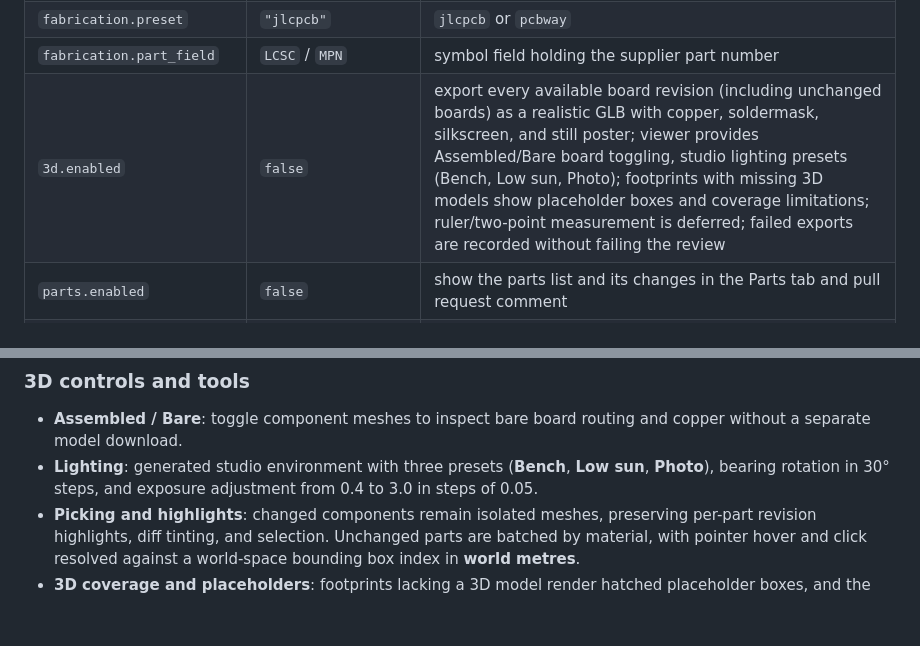
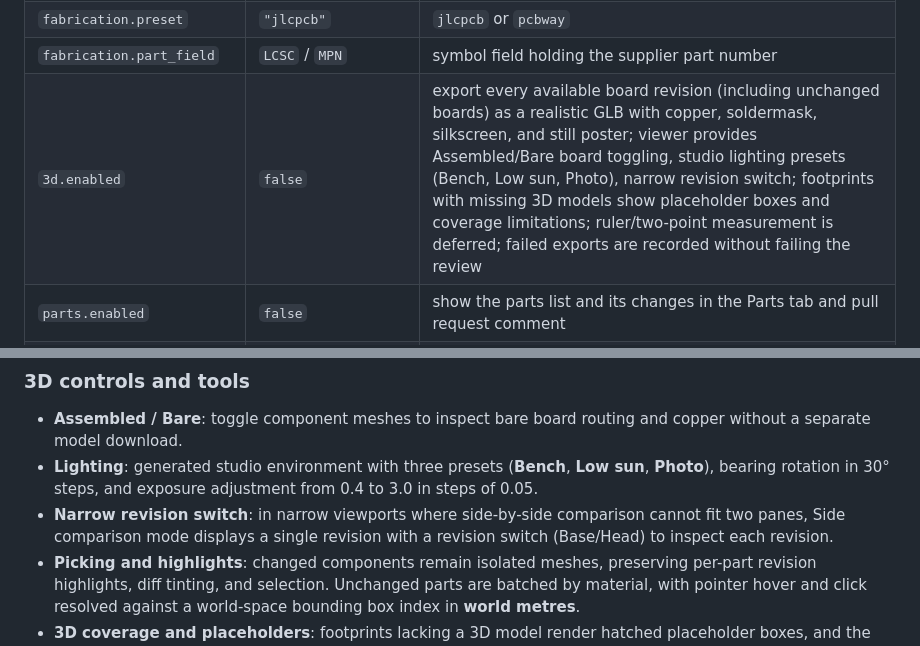
Before and after one commit to Cameronrlewis/kicad-review, a Markdown page: README.md, 2 parts joined by grey strips. GitHub-like rendering; blank space fills up the shorter version.

Commit message:
docs: describe narrow revision switch in 3D settings and controls

```diff
--- a/README.md
+++ b/README.md
@@ -64,7 +64,7 @@ The site's re-run feature expects the caller workflow to be named `kicad-review.
 | `bom.order_ready_fields` | preset's fields | fields every part needs to count as order-ready (JLCPCB: Value, Footprint, LCSC; PCBWay: Value, Footprint, MPN) |
 | `fabrication.preset` | `"jlcpcb"` | `jlcpcb` or `pcbway` |
 | `fabrication.part_field` | `LCSC` / `MPN` | symbol field holding the supplier part number |
-| `3d.enabled` | `false` | export every available board revision (including unchanged boards) as a realistic GLB with copper, soldermask, silkscreen, and still poster; viewer provides Assembled/Bare board toggling, studio lighting presets (Bench, Low sun, Photo); footprints with missing 3D models show placeholder boxes and coverage limitations; ruler/two-point measurement is deferred; failed exports are recorded without failing the review |
+| `3d.enabled` | `false` | export every available board revision (including unchanged boards) as a realistic GLB with copper, soldermask, silkscreen, and still poster; viewer provides Assembled/Bare board toggling, studio lighting presets (Bench, Low sun, Photo), narrow revision switch; footprints with missing 3D models show placeholder boxes and coverage limitations; ruler/two-point measurement is deferred; failed exports are recorded without failing the review |
 | `parts.enabled` | `false` | show the parts list and its changes in the Parts tab and pull request comment |
 | `release.review` | `false` | on a `v*` tag, review changes since the previous `v*` tag and add a "KiCad review" section to the release notes |
 | `digikey.enabled` | `false` | look up stock and price by MPN; requires `parts.enabled = true` and the credentials below |
@@ -372,6 +372,7 @@ and remains as the fallback when WebGL is unavailable.
 
 - **Assembled / Bare**: toggle component meshes to inspect bare board routing and copper without a separate model download.
 - **Lighting**: generated studio environment with three presets (**Bench**, **Low sun**, **Photo**), bearing rotation in 30° steps, and exposure adjustment from 0.4 to 3.0 in steps of 0.05.
+- **Narrow revision switch**: in narrow viewports where side-by-side comparison cannot fit two panes, Side comparison mode displays a single revision with a revision switch (Base/Head) to inspect each revision.
 - **Picking and highlights**: changed components remain isolated meshes, preserving per-part revision highlights, diff tinting, and selection. Unchanged parts are batched by material, with pointer hover and click resolved against a world-space bounding box index in **world metres**.
 - **3D coverage and placeholders**: footprints lacking a 3D model render hatched placeholder boxes, and the view summarizes honest **3D coverage** (footprints, with-model, placeholders, triangles, and primitives). Missing models are also catalogued in the missing models table.
 - **Deferred measurements**: ruler and two-point measurement tools are deferred; standard camera orientation and Fit actions are provided.
```
